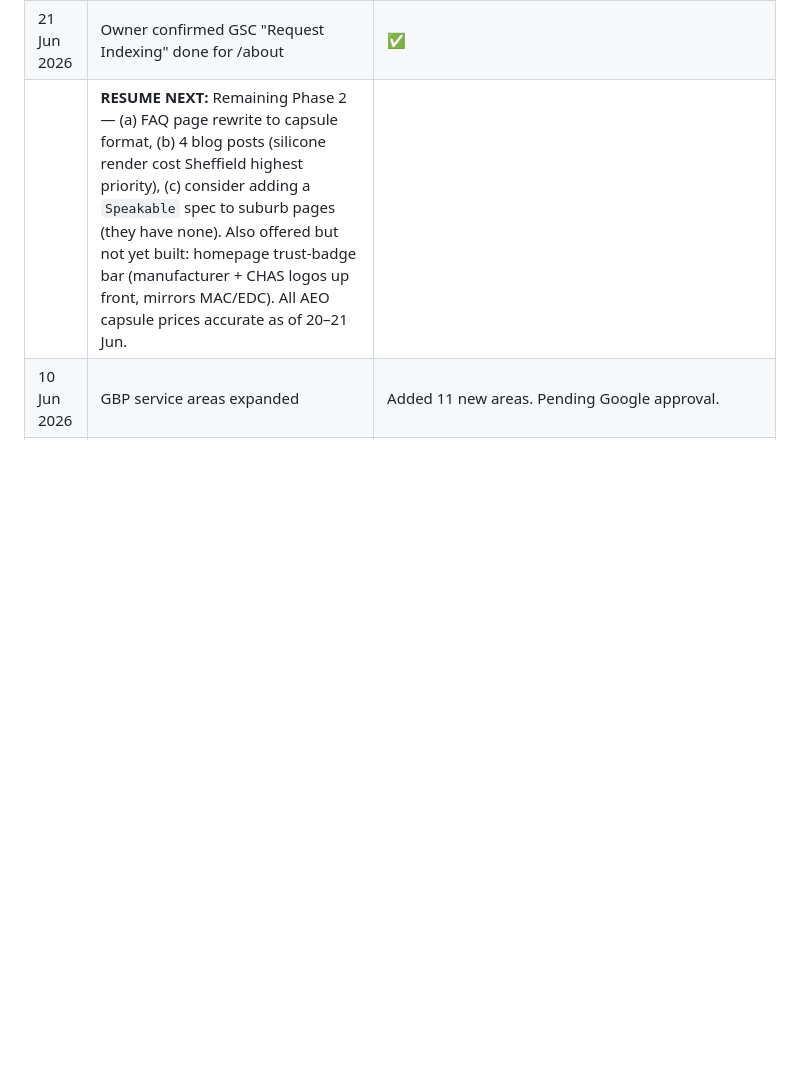
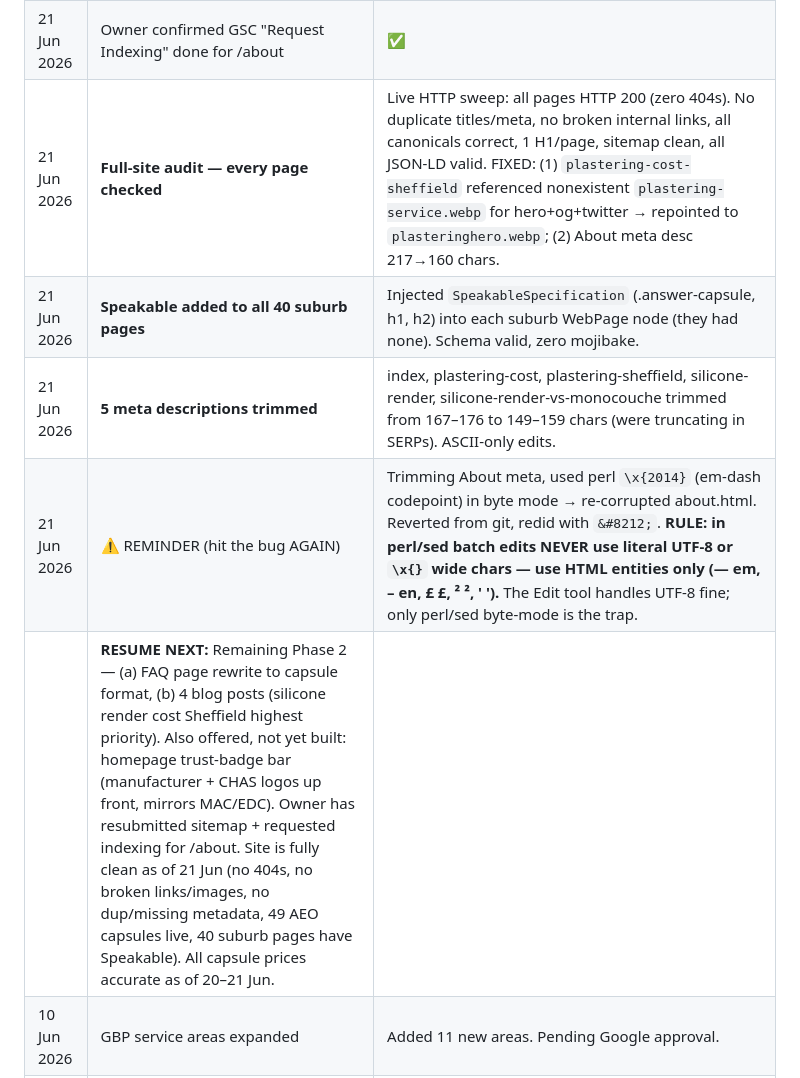
Before and after one commit to plastersolutionsltd-arch/plaster-rendering-site, a Markdown page: AI-SEARCH-OPTIMISATION.md, the part around the change. GitHub-like rendering; blank space fills up the shorter version.

Commit message:
Update tracker — full-site audit, suburb Speakable, meta trims (21 Jun)
Co-Authored-By: Claude Opus 4.8 <noreply@anthropic.com>

```diff
--- a/AI-SEARCH-OPTIMISATION.md
+++ b/AI-SEARCH-OPTIMISATION.md
@@ -243,7 +243,11 @@ Competitors MAC Rendering and EDC Render Plaster are already listed on these pag
 | 21 Jun 2026 | **BUG FIXED — two public pages were 404ing** | `plastering-cost-sheffield` and `silicone-render-vs-monocouche` had NO rewrite in vercel.json (pre-existing) — both in sitemap + internally linked but dead live. Added rewrites; both now HTTP 200. Lesson reinforced: every page needs its own vercel.json rewrite. |
 | 21 Jun 2026 | **BUG FIXED — wrong suburb name in headings** | parson-cross, wadsley, wincobank pages had leftover "Southey" in their "All Services in / Rendering & Plastering in / Get a Free Survey in" headings (template duplication). Corrected to the right suburb. Legit nearby-area cross-links + areaServed schema entries left intact. |
 | 21 Jun 2026 | Owner confirmed GSC "Request Indexing" done for /about | ✅ |
-| | **RESUME NEXT:** Remaining Phase 2 — (a) FAQ page rewrite to capsule format, (b) 4 blog posts (silicone render cost Sheffield highest priority), (c) consider adding a `Speakable` spec to suburb pages (they have none). Also offered but not yet built: homepage trust-badge bar (manufacturer + CHAS logos up front, mirrors MAC/EDC). All AEO capsule prices accurate as of 20–21 Jun. |
+| 21 Jun 2026 | **Full-site audit — every page checked** | Live HTTP sweep: all pages HTTP 200 (zero 404s). No duplicate titles/meta, no broken internal links, all canonicals correct, 1 H1/page, sitemap clean, all JSON-LD valid. FIXED: (1) `plastering-cost-sheffield` referenced nonexistent `plastering-service.webp` for hero+og+twitter → repointed to `plasteringhero.webp`; (2) About meta desc 217→160 chars. |
+| 21 Jun 2026 | **Speakable added to all 40 suburb pages** | Injected `SpeakableSpecification` (.answer-capsule, h1, h2) into each suburb WebPage node (they had none). Schema valid, zero mojibake. |
+| 21 Jun 2026 | **5 meta descriptions trimmed** | index, plastering-cost, plastering-sheffield, silicone-render, silicone-render-vs-monocouche trimmed from 167–176 to 149–159 chars (were truncating in SERPs). ASCII-only edits. |
+| 21 Jun 2026 | ⚠️ REMINDER (hit the bug AGAIN) | Trimming About meta, used perl `\x{2014}` (em-dash codepoint) in byte mode → re-corrupted about.html. Reverted from git, redid with `&#8212;`. **RULE: in perl/sed batch edits NEVER use literal UTF-8 or `\x{}` wide chars — use HTML entities only (&#8212; em, &#8211; en, &#163; £, &#178; ², &#39; ').** The Edit tool handles UTF-8 fine; only perl/sed byte-mode is the trap. |
+| | **RESUME NEXT:** Remaining Phase 2 — (a) FAQ page rewrite to capsule format, (b) 4 blog posts (silicone render cost Sheffield highest priority). Also offered, not yet built: homepage trust-badge bar (manufacturer + CHAS logos up front, mirrors MAC/EDC). Owner has resubmitted sitemap + requested indexing for /about. Site is fully clean as of 21 Jun (no 404s, no broken links/images, no dup/missing metadata, 49 AEO capsules live, 40 suburb pages have Speakable). All capsule prices accurate as of 20–21 Jun. |
 | 10 Jun 2026 | GBP service areas expanded | Added 11 new areas. Pending Google approval. |
 | 11 Jun 2026 | GBP service area rejections | 10 of 11 new areas NOT APPROVED: Rotherham, Loxley, Walkley, Ecclesfield, Nether Edge, High Green, Crookes, Hillsborough, Stocksbridge, Stannington. Approved areas: Sheffield, South Yorkshire, Dore, Grenoside, Bradway, Chapeltown, Fulwood, Crosspool, Totley Brook. Fix: remove rejected, re-add 2/week in simple format (no postcodes). Leave Rotherham out. |
 | 11 Jun 2026 | K-Rend applicator programme | No public finder directory — requires £75+VAT training course. Email route not viable. Focus on Weber instead. |
```
